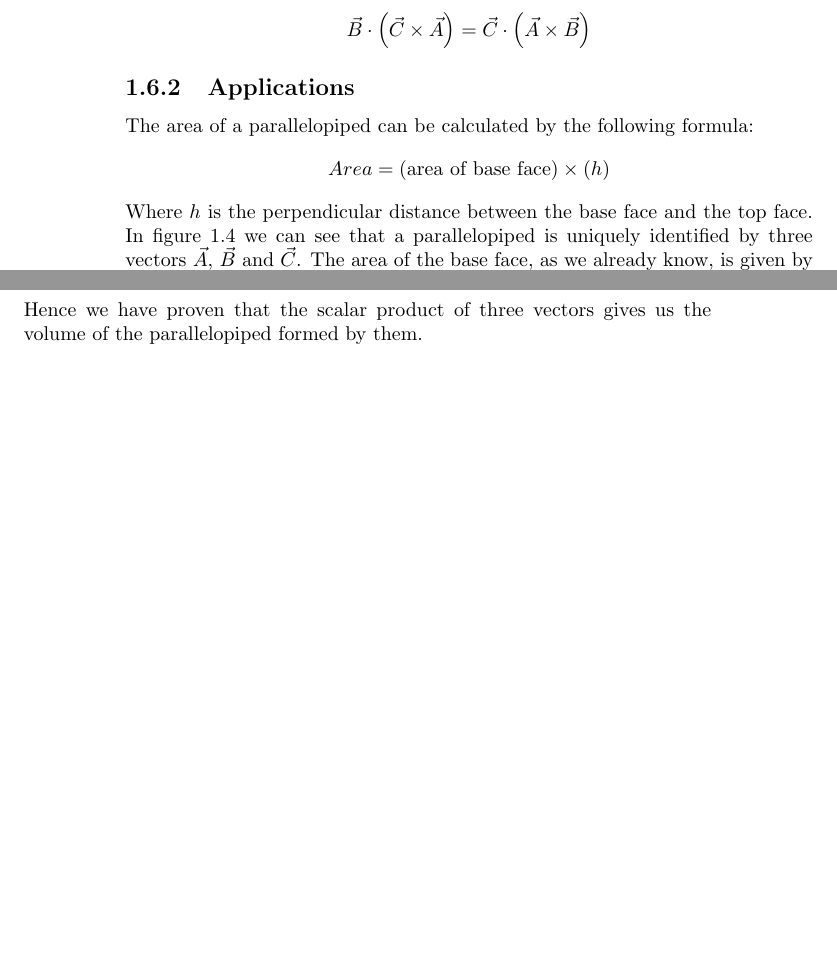
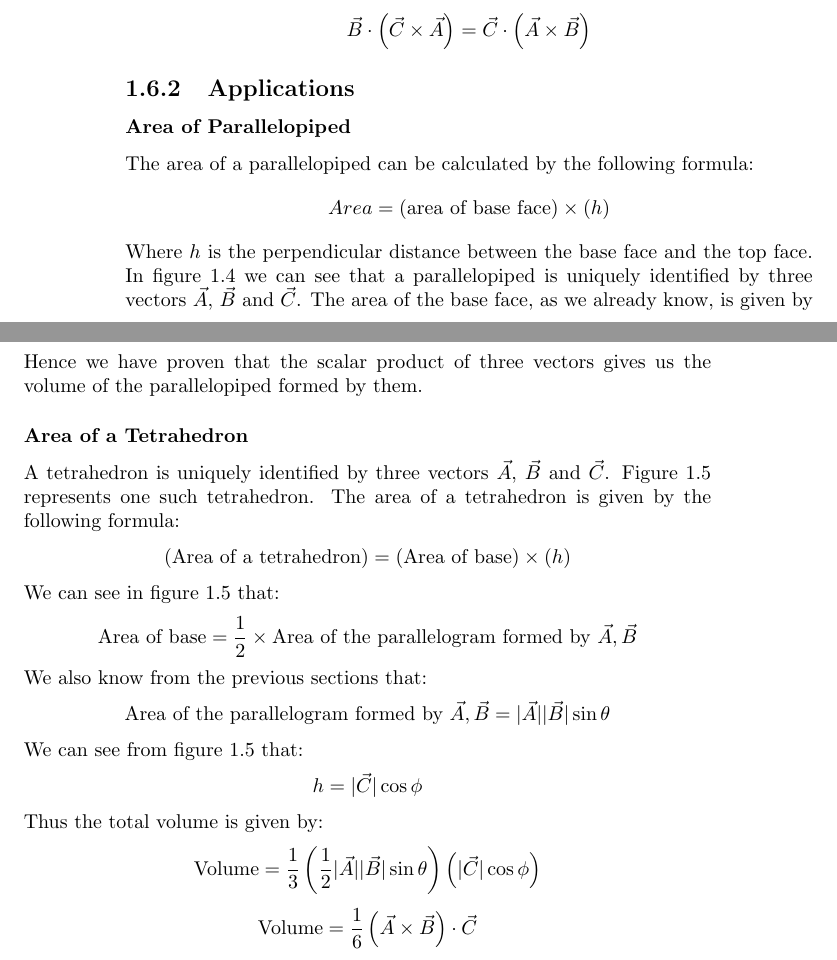
Before and after one commit to moazin/electromagnetic-theory-notes, a LaTeX book (electromagnetics.tex, which reads chapters/chapter-1/diagrams/tetrahedron.tex, chapters/chapter-1/vector-basics.tex): two parts of pages 12 and 13 of 13 before the commit and two parts of pages 12 and 13 of 14 after it, joined at a grey line, cut so that both start at the same text, the shorter picture padded with empty space. The pictures show the PDF file electromagnetics.pdf that the author committed with the source.

Commit message:
writes volume of tetrahedron

```diff
--- /dev/null
+++ b/chapters/chapter-1/diagrams/tetrahedron.tex
@@ -0,0 +1,39 @@
+% sets up the perspective from which we are looking at the picture {theta}{phi}
+% {theta} defines the rotion by x axis while {phi} defines the rotation by z axis
+\tdplotsetmaincoords{60}{70}
+\begin{figure}
+    \centering
+    \begin{tikzpicture}
+        [scale=3,
+        tdplot_main_coords,
+        axis/.style={->,black,thick},
+        vector/.style={-stealth,very thick},
+        vector guide/.style={dashed,red,thick}]
+
+        \coordinate (O) at (0, 0, 0);
+        \coordinate (A) at (1, 0, 0);
+        \coordinate (B) at (0, 1, 0);
+        \coordinate (C) at (0.3, 0.3, 1);
+
+        \draw[vector, red] (O) -- node[left]{$\vec{A}$}(A);
+        \draw[vector, blue] (O) -- node[above]{$\vec{B}$}(B);
+        \draw[vector, green] (O) -- node[right]{$\vec{C}$}(C);
+
+        \draw (A) -- (B);
+        \draw (A) -- (C);
+        \draw (B) -- (C);
+        \draw[dashed] (O) -- node[left]{$h$} ($(O)!(C)!(0, 0, 1)$);
+
+        \draw[dotted] (A) -- ($(A)+(B)$);
+        \draw[dotted] (B) -- ($(B)+(A)$);
+
+        \tdplotdefinepoints(0,0,0)(1, 0, 0)(0, 1, 0);
+        \tdplotdrawpolytopearc[<->]{0.3}{below}{$\theta$}
+
+
+        \tdplotdefinepoints(0,0,0)(0, 0, 1)(0.3, 0.3, 1);
+        \tdplotdrawpolytopearc[<->]{0.4}{above}{$\phi$}
+    \end{tikzpicture}
+    \caption{The Tetrahedron formed by $\vec{A}$, $\vec{B}$ and $\vec{C}$}
+    \label{fig:tetrahedron}
+\end{figure}
--- a/chapters/chapter-1/vector-basics.tex
+++ b/chapters/chapter-1/vector-basics.tex
@@ -206,7 +207,19 @@
                     = \textrm{Volume of the parallelopiped}
                 \end{align*}
                 Hence we have proven that the scalar product of three vectors gives us the volume of the parallelopiped formed by them.
-
+            \subsubsection{Volume of a Tetrahedron}
+                \input{chapters/chapter-1/diagrams/tetrahedron}
+                A tetrahedron is uniquely identified by three vectors $\vec{A}$, $\vec{B}$ and $\vec{C}$. Figure~\ref{fig:tetrahedron} represents one such tetrahedron. The area of a tetrahedron is given by the following formula:
+                $$\left(\textrm{Area of a tetrahedron}\right)=\left(\textrm{Area of base}\right)\times(h)$$
+                We can see in figure~\ref{fig:tetrahedron} that:
+                $$\textrm{Area of base} = \frac{1}{2}\times\textrm{Area of the parallelogram formed by }\vec{A}, \vec{B}$$
+                We also know from the previous sections that:
+                $$\textrm{Area of the parallelogram formed by }\vec{A}, \vec{B} = |\vec{A}||\vec{B}|\sin\theta$$
+                We can see from figure~\ref{fig:tetrahedron} that:
+                $$h = |\vec{C}|\cos\phi$$
+                Thus the total volume is given by:
+                $$\textrm{Volume} = \frac{1}{3}\left(\frac{1}{2}|\vec{A}||\vec{B}|\sin\theta\right)\left(|\vec{C}|\cos\phi\right)$$
+                $$\textrm{Volume} = \frac{1}{6}\left(\vec{A}\times\vec{B}\right)\cdot\vec{C}$$
     \section{Curl and Divergence}
         Before we discuss Curl and Divergence, we define the $\nabla$ operator as:
         $$\nabla = \frac{\partial}{\partial x}\vec{a}_x + \frac{\partial}{\partial y}\vec{a}_y + \frac{\partial}{\partial z}\vec{a}_z$$
```
Also changed, not shown: electromagnetics.pdf, chapters/chapter-1/vector-basics.tex (1 more changed lines). Lines whose indentation alone changed are shown as unchanged.
